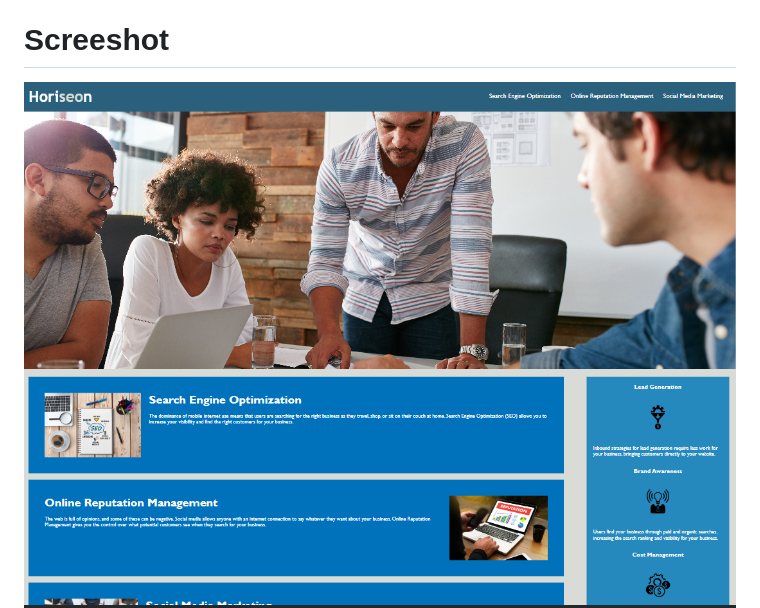
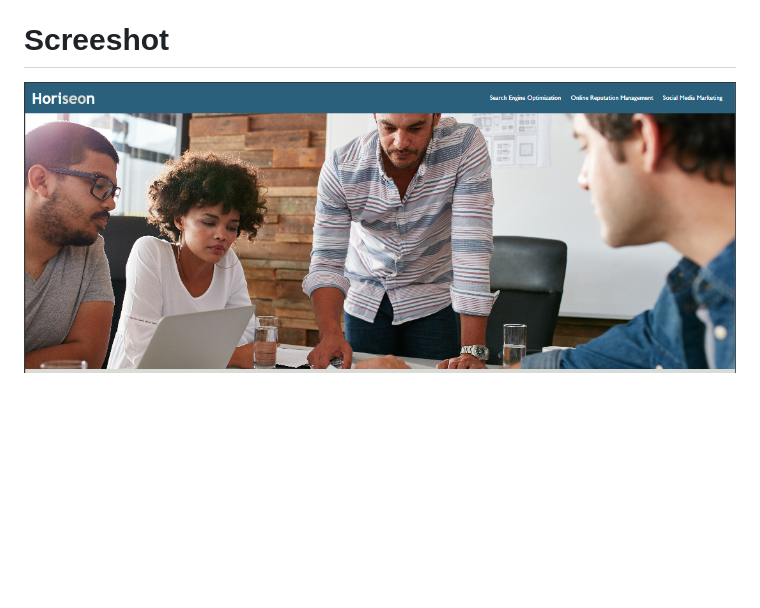
Before and after one commit to KittiyaLooknam/css-demo-site, a Markdown page: README.md, the part around the change. Drawn GitHub-style; pictures changed too: image-2.png (added); blank space fills up the shorter version.

Commit message:
update img readme

```diff
--- a/README.md
+++ b/README.md
@@ -13,7 +13,7 @@ improved search engine optimiztion. The modification doesn't change the display
 - The title a descriptive was added
 
 # Screeshot
-![alt text](image.png)
+![alt text](image-2.png)
 ![alt text](image-1.png)
 
 # Links
```
